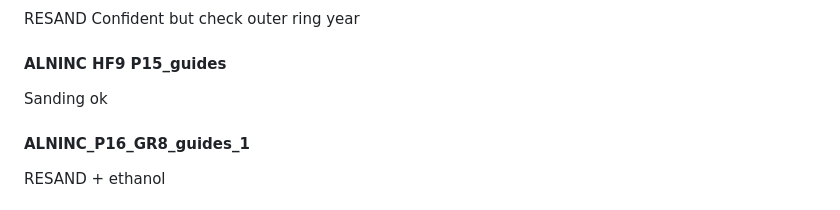
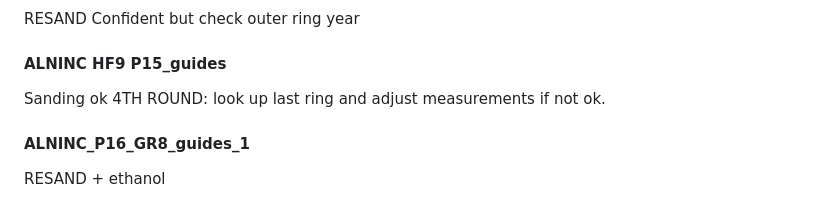
Before and after one commit to christophe-rd/wildchrokie, a Markdown page: notes/notesCookieScaping.md, the part around the change. GitHub-like rendering.

Commit message:
notes on cookie scraping

```diff
--- a/notes/notesCookieScaping.md
+++ b/notes/notesCookieScaping.md
@@ -37,6 +37,7 @@ RESAND
 Confident but check outer ring year
 #### ALNINC HF9 P15_guides
 Sanding ok
+4TH ROUND: look up last ring and adjust measurements if not ok.
 #### ALNINC_P16_GR8_guides_1
 RESAND + ethanol
 #### ALNINC_SH1_P1_guides
```
